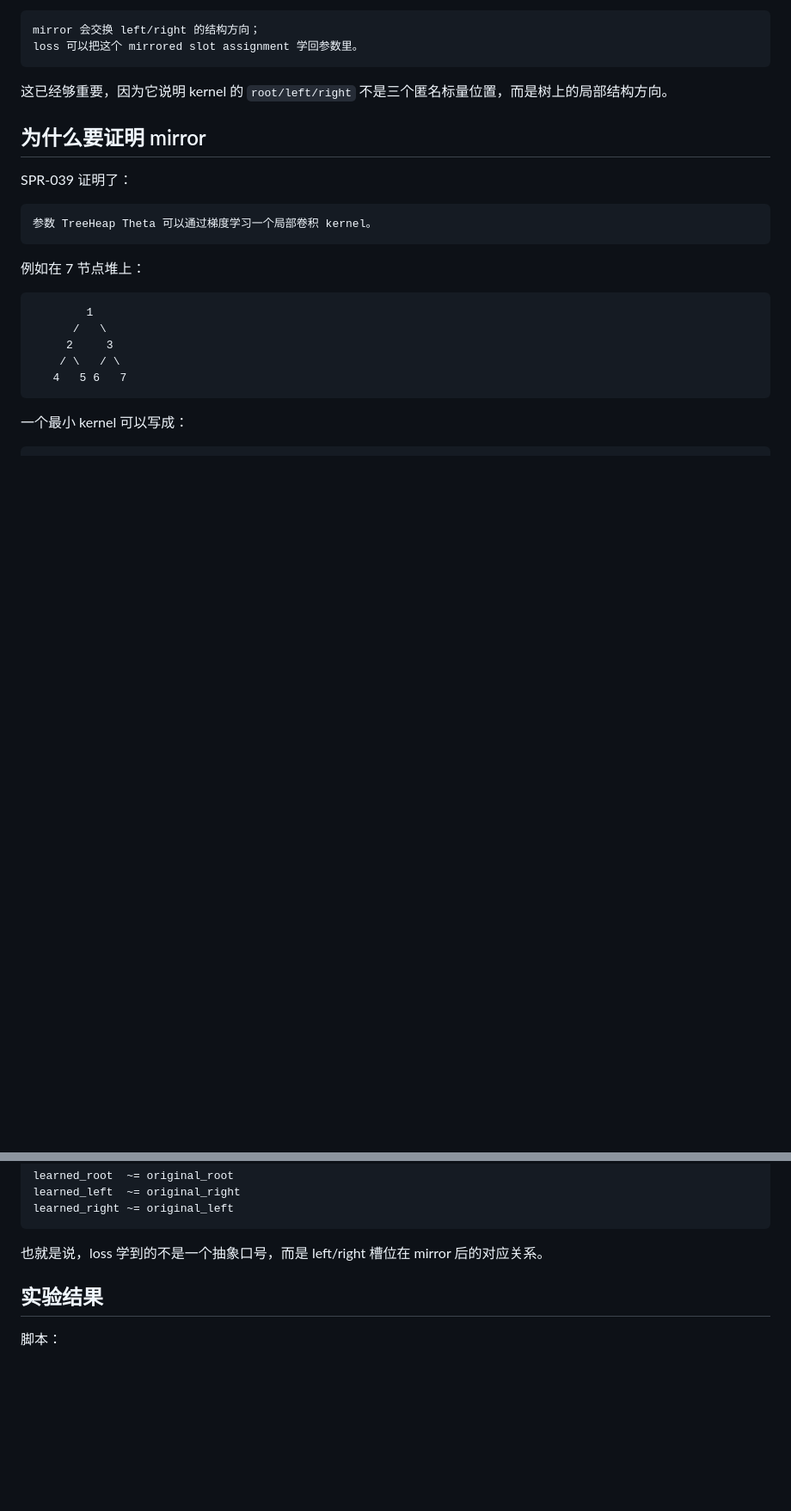
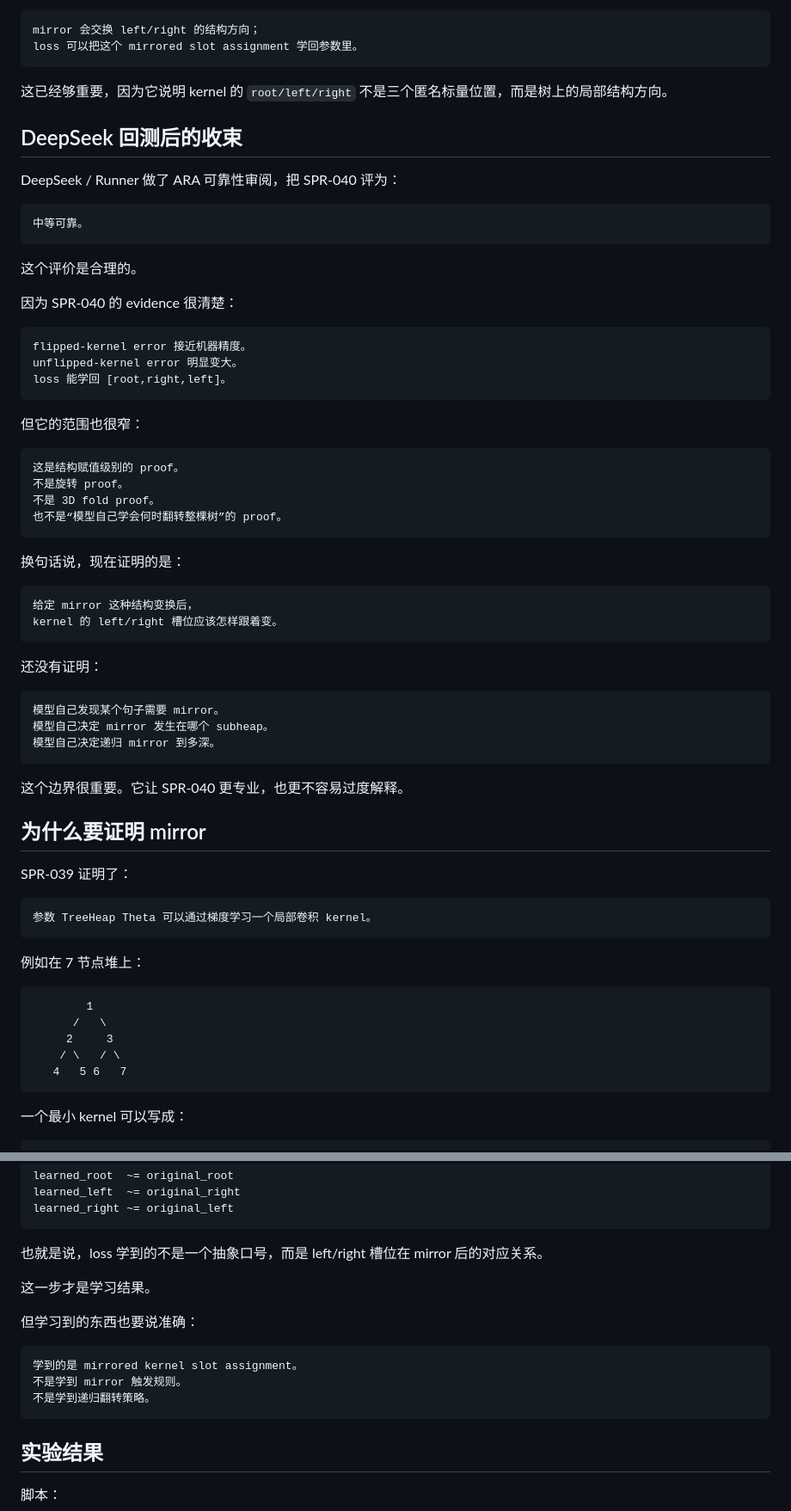
Before and after one commit to houming818/lostmap.cn, a Markdown page: src/spr/040-mirror-kernel-symmetry.md, 2 parts joined by grey strips. Shown at 86% size. GitHub-like rendering; blank space fills up the shorter version.

Commit message:
spr: incorporate runner audit for mirror proof

````diff
--- a/src/spr/040-mirror-kernel-symmetry.md
+++ b/src/spr/040-mirror-kernel-symmetry.md
@@ -41,6 +41,50 @@ loss 可以把这个 mirrored slot assignment 学回参数里。
 ```
 
 这已经够重要，因为它说明 kernel 的 `root/left/right` 不是三个匿名标量位置，而是树上的局部结构方向。
+
+## DeepSeek 回测后的收束
+
+DeepSeek / Runner 做了 ARA 可靠性审阅，把 SPR-040 评为：
+
+```text
+中等可靠。
+```
+
+这个评价是合理的。
+
+因为 SPR-040 的 evidence 很清楚：
+
+```text
+flipped-kernel error 接近机器精度。
+unflipped-kernel error 明显变大。
+loss 能学回 [root,right,left]。
+```
+
+但它的范围也很窄：
+
+```text
+这是结构赋值级别的 proof。
+不是旋转 proof。
+不是 3D fold proof。
+也不是“模型自己学会何时翻转整棵树”的 proof。
+```
+
+换句话说，现在证明的是：
+
+```text
+给定 mirror 这种结构变换后，
+kernel 的 left/right 槽位应该怎样跟着变。
+```
+
+还没有证明：
+
+```text
+模型自己发现某个句子需要 mirror。
+模型自己决定 mirror 发生在哪个 subheap。
+模型自己决定递归 mirror 到多深。
+```
+
+这个边界很重要。它让 SPR-040 更专业，也更不容易过度解释。
 
 ## 为什么要证明 mirror
 
@@ -334,6 +388,16 @@ learned_right ~= original_left
 ```
 
 也就是说，loss 学到的不是一个抽象口号，而是 left/right 槽位在 mirror 后的对应关系。
+
+这一步才是学习结果。
+
+但学习到的东西也要说准确：
+
+```text
+学到的是 mirrored kernel slot assignment。
+不是学到 mirror 触发规则。
+不是学到递归翻转策略。
+```
 
 ## 实验结果
 
````
Also changed, not shown: other parts of src/spr/040-mirror-kernel-symmetry.md (+104 -0 lines).
